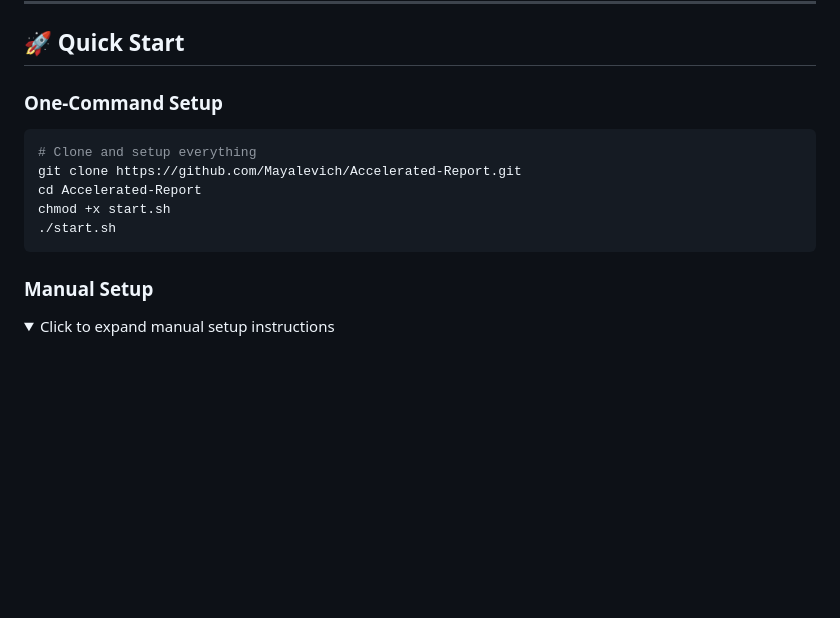
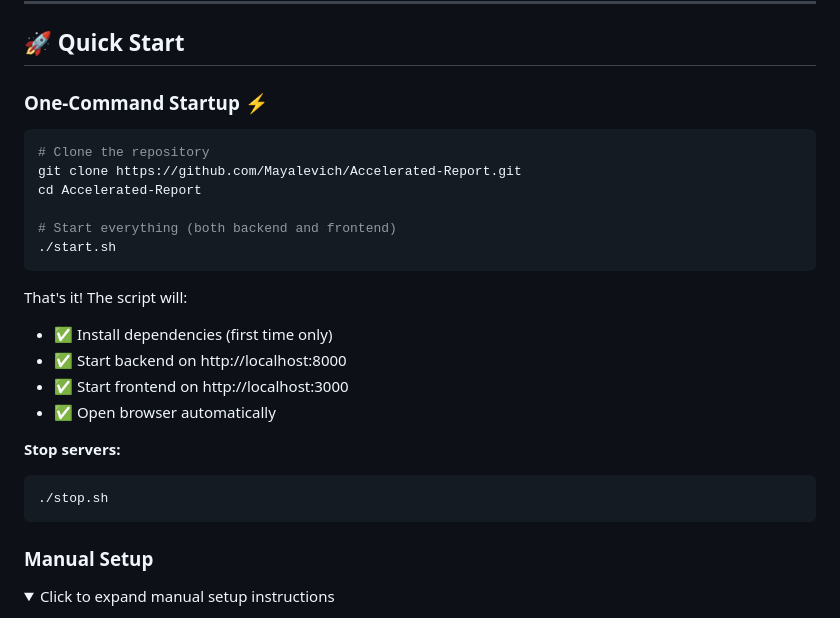
Before and after one commit to Mayalevich/Accelerated-Report, a Markdown page: README.md, the part around the change. GitHub-like rendering; folded sections open; blank space fills up the shorter version.

Commit message:
Update README with startup script instructions

````diff
--- a/README.md
+++ b/README.md
@@ -137,14 +137,26 @@ Sentry (errors • traces • metrics)
 
 ## 🚀 Quick Start
 
-### One-Command Setup
+### One-Command Startup ⚡
 
 ```bash
-# Clone and setup everything
+# Clone the repository
 git clone https://github.com/Mayalevich/Accelerated-Report.git
 cd Accelerated-Report
-chmod +x start.sh
+
+# Start everything (both backend and frontend)
 ./start.sh
+```
+
+That's it! The script will:
+- ✅ Install dependencies (first time only)
+- ✅ Start backend on http://localhost:8000
+- ✅ Start frontend on http://localhost:3000
+- ✅ Open browser automatically
+
+**Stop servers:**
+```bash
+./stop.sh
 ```
 
 ### Manual Setup
````
